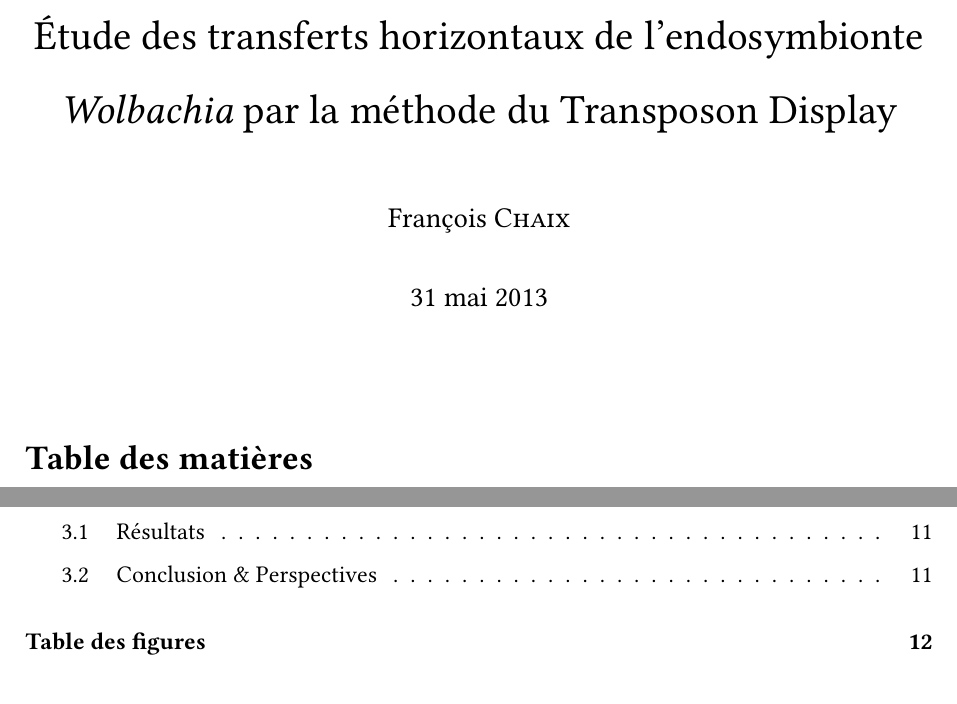
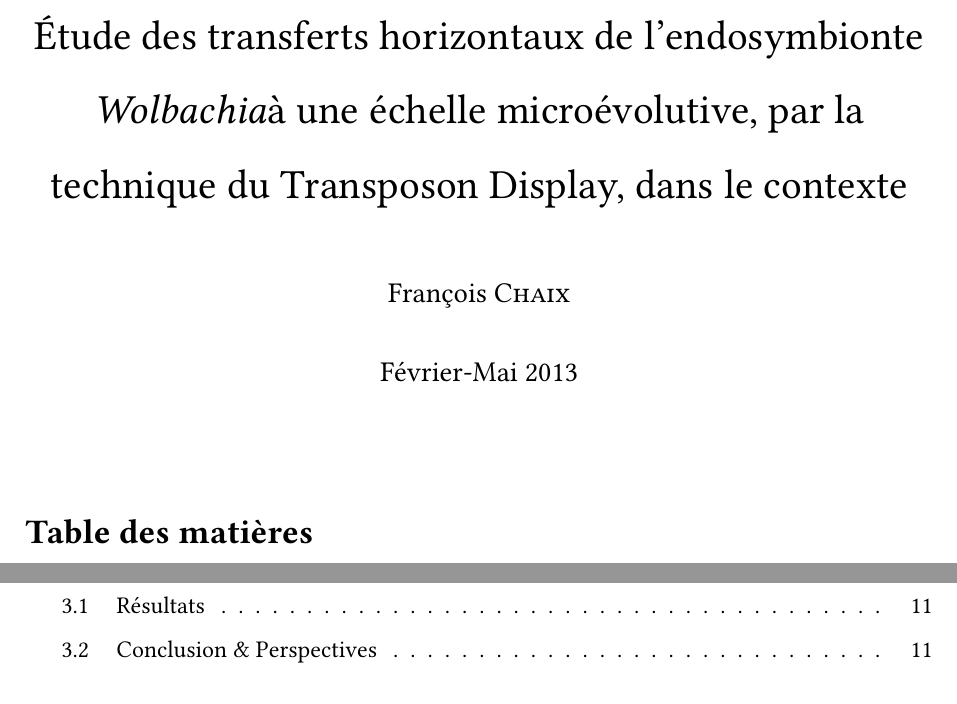
Before and after one commit to fchaix/Rapport-M1, a LaTeX book (rapport.tex): two parts of page 2 of 13, joined at a grey line, cut so that both start at the same text. Compiled offline with XeLaTeX.

Commit message:
Changement du titre.

```diff
--- a/rapport.tex
+++ b/rapport.tex
@@ -48,7 +48,8 @@
 
 %\input{pagedegarde}
 \input{macros}
-\title{Étude des transferts horizontaux de l’endosymbionte \textit{Wolbachia} par la méthode du Transposon Display}
+\title{Étude des transferts horizontaux de l’endosymbionte \textit{Wolbachia}à une échelle microévolutive, par la technique du Transposon Display, dans le contexte }
+\date{Février-Mai 2013}
 \author{François \textsc{Chaix}}
 %%%%%%%%%%%%%%%%%%%%%%%%%%%%%%%%%%%%%%%%%%%%%%%%%%%%%%%%%%%%%%%%
 \begin{document}
```
Also changed, not shown: rapport.tex (2 more changed lines).
